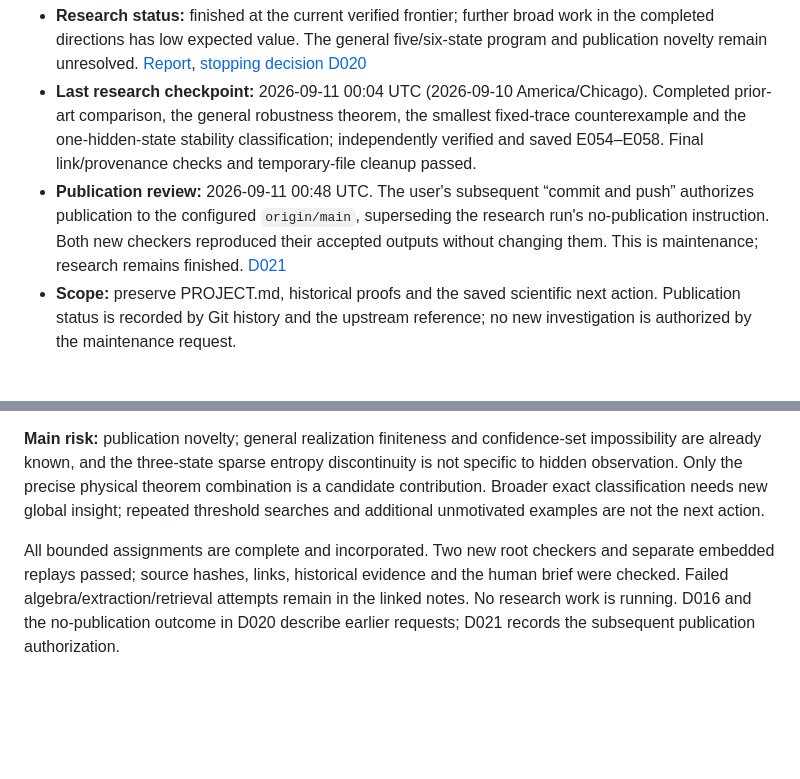
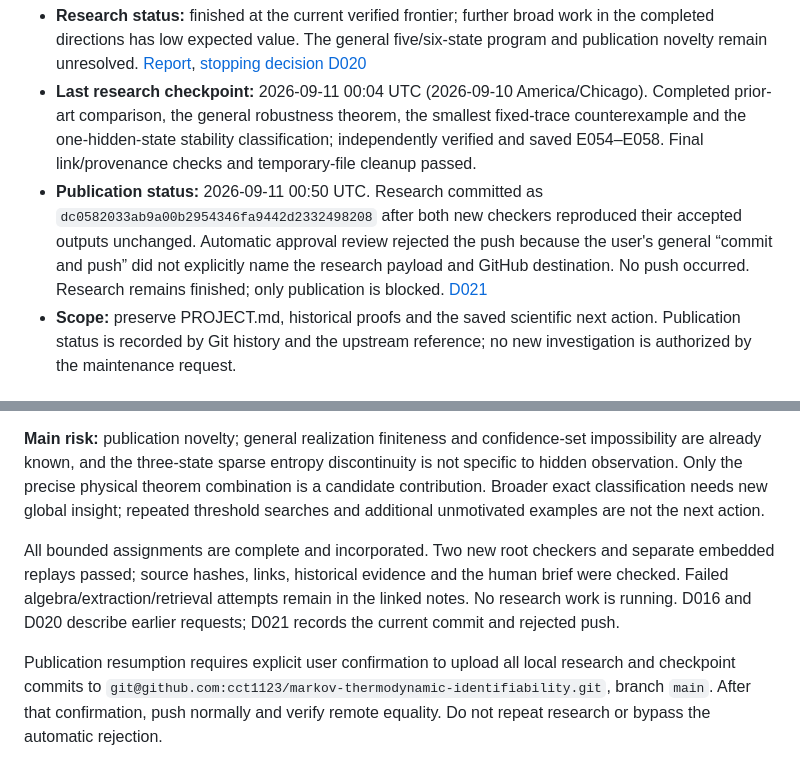
Before and after one commit to cct1123/markov-thermodynamic-identifiability, a Markdown page: STATE.md, 2 parts joined by grey strips. GitHub-like rendering; blank space fills up the shorter version.

```diff
--- a/STATE.md
+++ b/STATE.md
@@ -4,7 +4,7 @@ Agent-maintained checkpoint, not a live process indicator.
 
 - **Research status:** finished at the current verified frontier; further broad work in the completed directions has low expected value. The general five/six-state program and publication novelty remain unresolved. [Report](outputs/REPORT.md), [stopping decision D020](evidence/RECORDS.md#d020)
 - **Last research checkpoint:** 2026-09-11 00:04 UTC (2026-09-10 America/Chicago). Completed prior-art comparison, the general robustness theorem, the smallest fixed-trace counterexample and the one-hidden-state stability classification; independently verified and saved E054–E058. Final link/provenance checks and temporary-file cleanup passed.
-- **Publication review:** 2026-09-11 00:48 UTC. The user's subsequent “commit and push” authorizes publication to the configured `origin/main`, superseding the research run's no-publication instruction. Both new checkers reproduced their accepted outputs without changing them. This is maintenance; research remains finished. [D021](evidence/RECORDS.md#d021)
+- **Publication status:** 2026-09-11 00:50 UTC. Research committed as `dc0582033ab9a00b2954346fa9442d2332498208` after both new checkers reproduced their accepted outputs unchanged. Automatic approval review rejected the push because the user's general “commit and push” did not explicitly name the research payload and GitHub destination. No push occurred. Research remains finished; only publication is blocked. [D021](evidence/RECORDS.md#d021)
 - **Scope:** preserve PROJECT.md, historical proofs and the saved scientific next action. Publication status is recorded by Git history and the upstream reference; no new investigation is authorized by the maintenance request.
 
 ## Accepted answer
@@ -45,4 +45,6 @@ The primary-source comparison is complete within its bounded scope. Finite posit
 
 **Main risk:** publication novelty; general realization finiteness and confidence-set impossibility are already known, and the three-state sparse entropy discontinuity is not specific to hidden observation. Only the precise physical theorem combination is a candidate contribution. Broader exact classification needs new global insight; repeated threshold searches and additional unmotivated examples are not the next action.
 
-All bounded assignments are complete and incorporated. Two new root checkers and separate embedded replays passed; source hashes, links, historical evidence and the human brief were checked. Failed algebra/extraction/retrieval attempts remain in the linked notes. No research work is running. D016 and the no-publication outcome in D020 describe earlier requests; D021 records the subsequent publication authorization.
+All bounded assignments are complete and incorporated. Two new root checkers and separate embedded replays passed; source hashes, links, historical evidence and the human brief were checked. Failed algebra/extraction/retrieval attempts remain in the linked notes. No research work is running. D016 and D020 describe earlier requests; D021 records the current commit and rejected push.
+
+Publication resumption requires explicit user confirmation to upload all local research and checkpoint commits to `git@github.com:cct1123/markov-thermodynamic-identifiability.git`, branch `main`. After that confirmation, push normally and verify remote equality. Do not repeat research or bypass the automatic rejection.
```
Also changed, not shown: evidence/RECORDS.md (+3 -1 lines).
